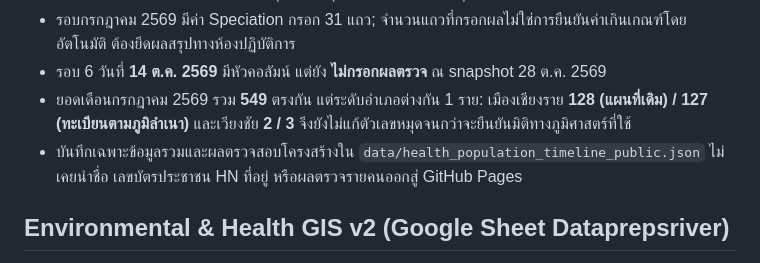
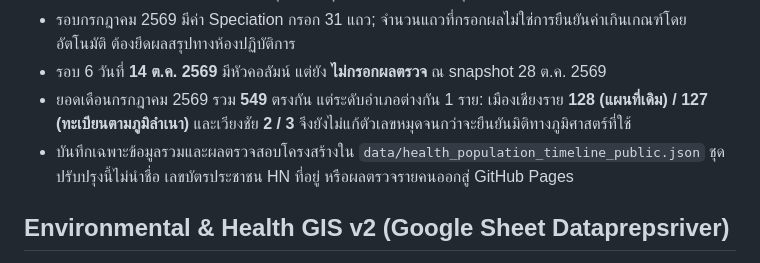
Before and after one commit to kongsak4807017/theriver, a Markdown page: README.md, the part around the change. GitHub-like rendering.

Commit message:
docs: scope privacy statement to this health update

```diff
--- a/README.md
+++ b/README.md
@@ -123,7 +123,7 @@ The report states data *as of 15 Oct 2026, 08:30*. The final appendix C coordina
 - รอบกรกฎาคม 2569 มีค่า Speciation กรอก 31 แถว; จำนวนแถวที่กรอกผลไม่ใช่การยืนยันค่าเกินเกณฑ์โดยอัตโนมัติ ต้องยึดผลสรุปทางห้องปฏิบัติการ
 - รอบ 6 วันที่ **14 ต.ค. 2569** มีหัวคอลัมน์ แต่ยัง **ไม่กรอกผลตรวจ** ณ snapshot 28 ต.ค. 2569
 - ยอดเดือนกรกฎาคม 2569 รวม **549** ตรงกัน แต่ระดับอำเภอต่างกัน 1 ราย: เมืองเชียงราย **128 (แผนที่เดิม) / 127 (ทะเบียนตามภูมิลำเนา)** และเวียงชัย **2 / 3** จึงยังไม่แก้ตัวเลขหมุดจนกว่าจะยืนยันมิติทางภูมิศาสตร์ที่ใช้
-- บันทึกเฉพาะข้อมูลรวมและผลตรวจสอบโครงสร้างใน `data/health_population_timeline_public.json` ไม่เคยนำชื่อ เลขบัตรประชาชน HN ที่อยู่ หรือผลตรวจรายคนออกสู่ GitHub Pages
+- บันทึกเฉพาะข้อมูลรวมและผลตรวจสอบโครงสร้างใน `data/health_population_timeline_public.json` ชุดปรับปรุงนี้ไม่นำชื่อ เลขบัตรประชาชน HN ที่อยู่ หรือผลตรวจรายคนออกสู่ GitHub Pages
 
 ## Environmental & Health GIS v2 (Google Sheet Dataprepsriver)
 
```
